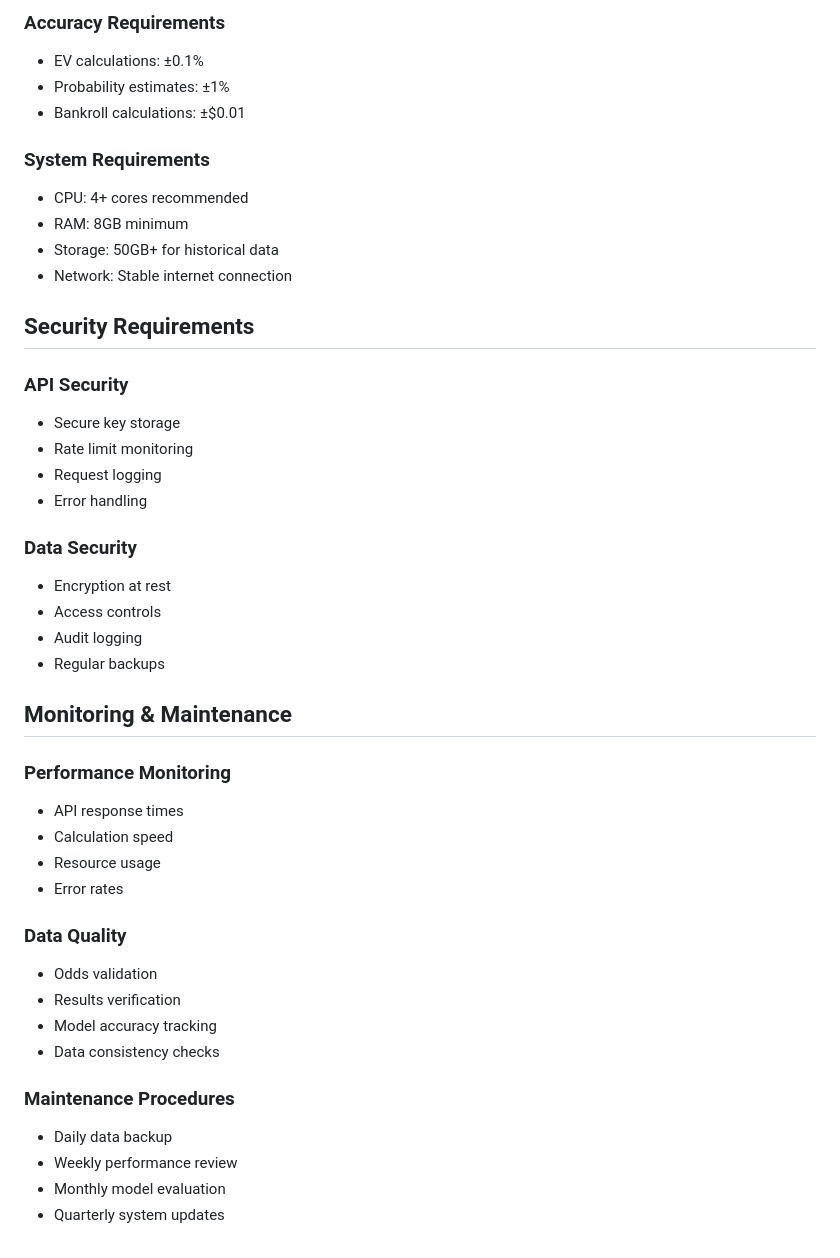
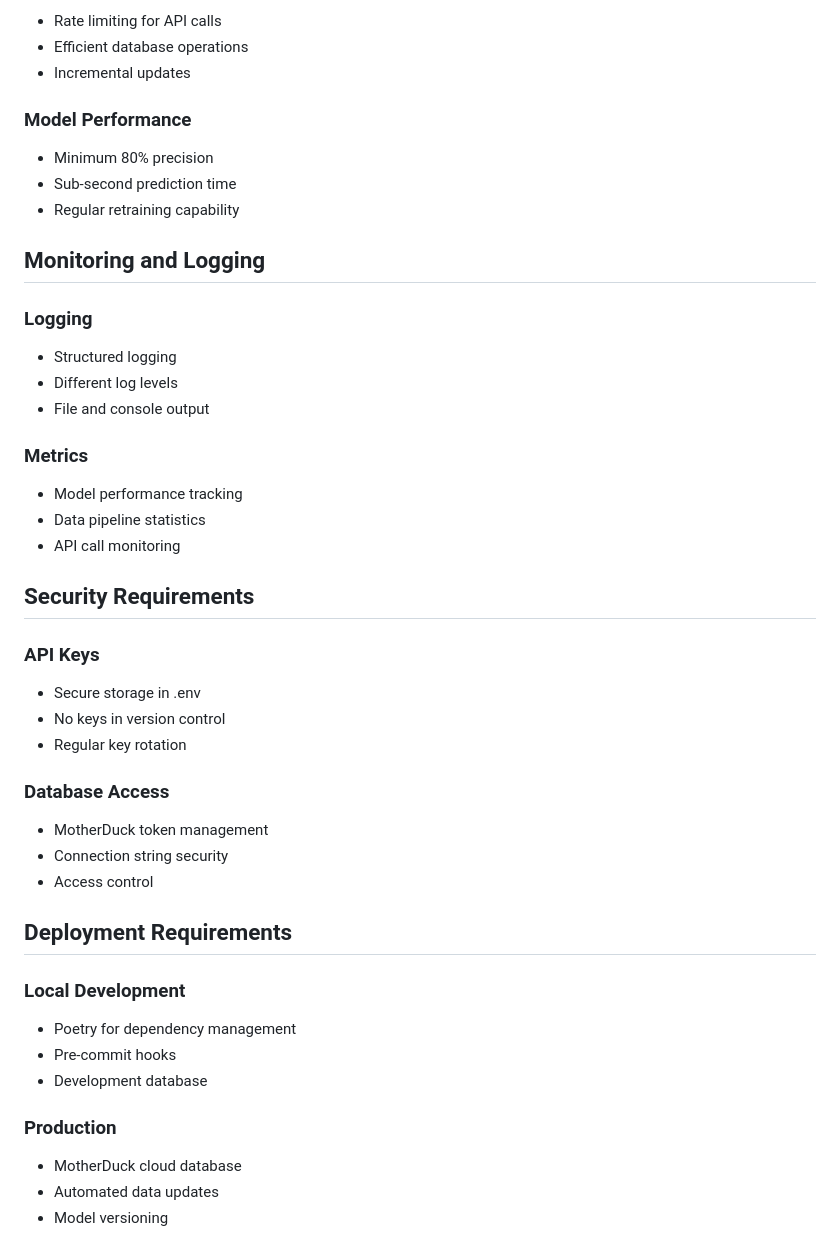
Before and after one commit to chevyphillip/plus-ev-model, a Markdown page: docs/technical_requirements.md, the part around the change printed below. GitHub-like rendering.

```diff
--- a/docs/technical_requirements.md
+++ b/docs/technical_requirements.md
@@ -135,45 +124,52 @@
 
-### Accuracy Requirements
-- EV calculations: ±0.1%
-- Probability estimates: ±1%
-- Bankroll calculations: ±$0.01
+- Rate limiting for API calls
+- Efficient database operations
+- Incremental updates
 
-### System Requirements
-- CPU: 4+ cores recommended
-- RAM: 8GB minimum
-- Storage: 50GB+ for historical data
-- Network: Stable internet connection
+### Model Performance
+
+- Minimum 80% precision
+- Sub-second prediction time
+- Regular retraining capability
+
+## Monitoring and Logging
+
+### Logging
+
+- Structured logging
+- Different log levels
+- File and console output
+
+### Metrics
+
+- Model performance tracking
+- Data pipeline statistics
+- API call monitoring
 
 ## Security Requirements
 
-### API Security
-- Secure key storage
-- Rate limit monitoring
-- Request logging
-- Error handling
+### API Keys
 
-### Data Security
-- Encryption at rest
-- Access controls
-- Audit logging
-- Regular backups
+- Secure storage in .env
+- No keys in version control
+- Regular key rotation
 
-## Monitoring & Maintenance
+### Database Access
 
-### Performance Monitoring
-- API response times
-- Calculation speed
-- Resource usage
-- Error rates
+- MotherDuck token management
+- Connection string security
+- Access control
 
-### Data Quality
-- Odds validation
-- Results verification
-- Model accuracy tracking
-- Data consistency checks
+## Deployment Requirements
 
-### Maintenance Procedures
-- Daily data backup
-- Weekly performance review
-- Monthly model evaluation
-- Quarterly system updates
+### Local Development
+
+- Poetry for dependency management
+- Pre-commit hooks
+- Development database
+
+### Production
+
+- MotherDuck cloud database
+- Automated data updates
+- Model versioning
```
Also changed, not shown: other parts of docs/technical_requirements.md (+99 -110 lines), docs/methodology.md (+157 -99 lines).
